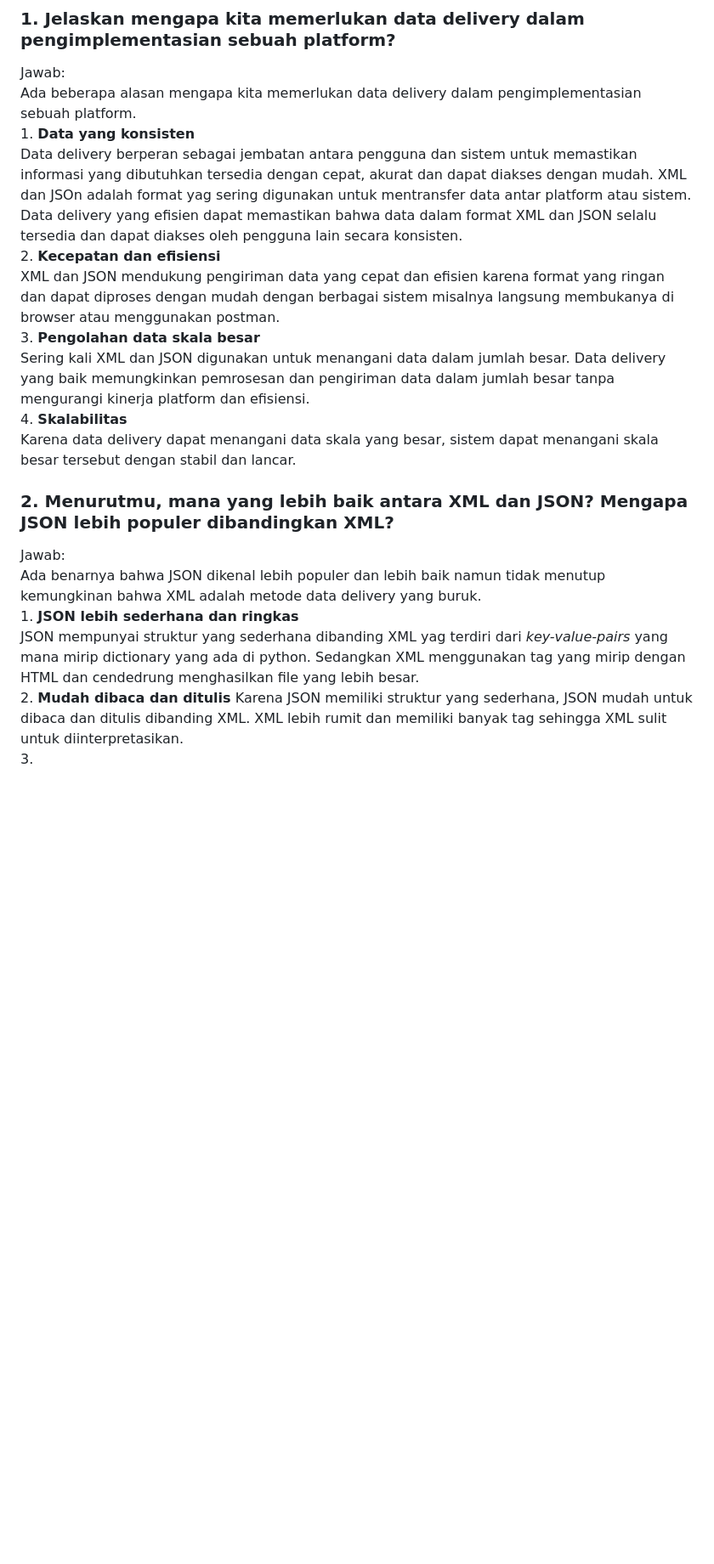
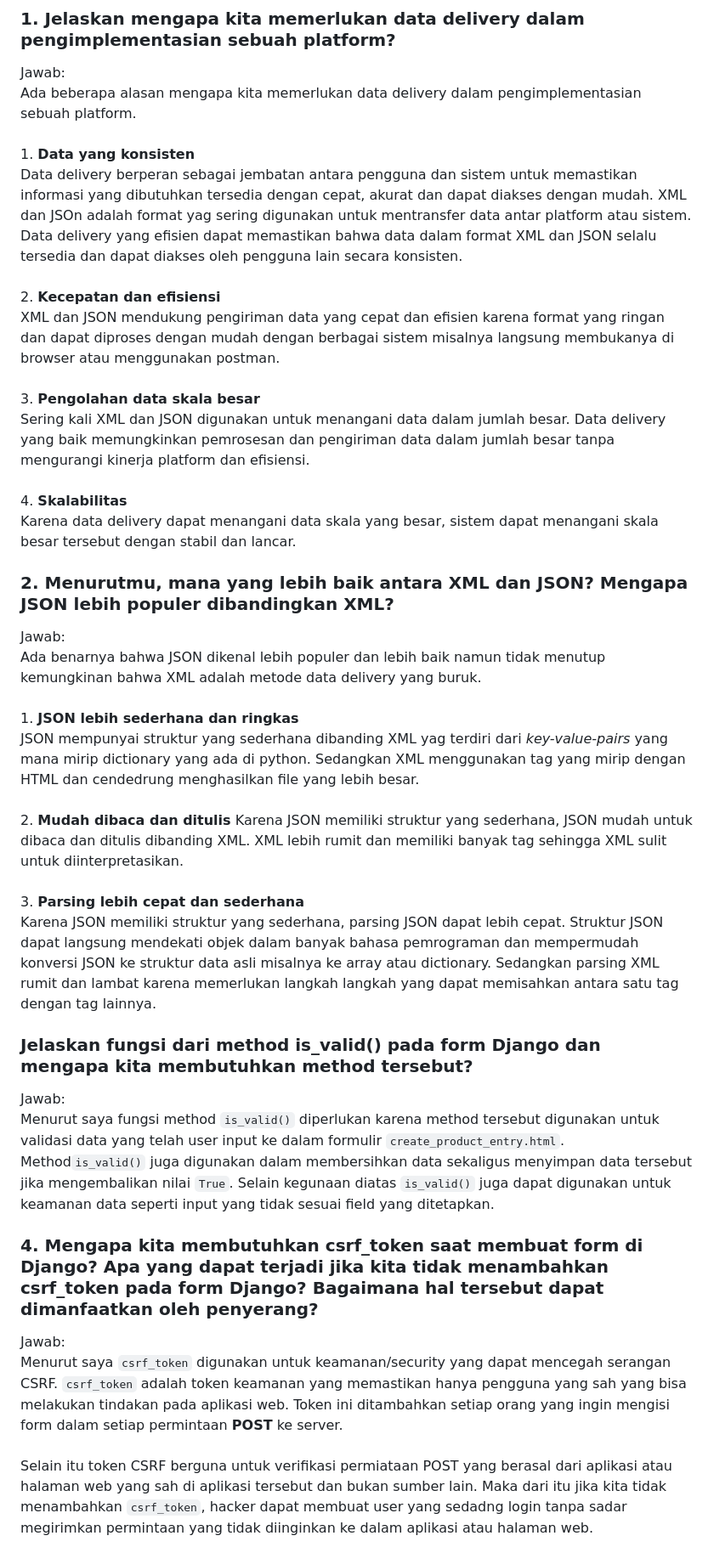
Before and after one commit to fachhhh/RiiPedia, a Markdown page: README.md, the part around the change. Shown at 85% size. GitHub-like rendering; blank space fills up the shorter version.

Commit message:
Already finish answering no. 2, 3, and 4

```diff
--- a/README.md
+++ b/README.md
@@ -109,20 +109,40 @@ jawab:\
 ### 1. Jelaskan mengapa kita memerlukan data delivery dalam pengimplementasian sebuah platform?
 Jawab:\
     Ada beberapa alasan mengapa kita memerlukan data delivery dalam pengimplementasian sebuah platform.\
+    \
     1. **Data yang konsisten**\
     Data delivery berperan sebagai jembatan antara pengguna dan sistem untuk memastikan informasi yang dibutuhkan tersedia dengan cepat, akurat dan dapat diakses dengan mudah. XML dan JSOn adalah format yag sering digunakan untuk mentransfer data antar platform atau sistem. Data delivery yang efisien dapat memastikan bahwa data dalam format XML dan JSON selalu tersedia dan dapat diakses oleh pengguna lain secara konsisten.\
+    \
     2. **Kecepatan dan efisiensi**\
     XML dan JSON mendukung pengiriman data yang cepat dan efisien karena format yang ringan dan dapat diproses dengan mudah dengan berbagai sistem misalnya langsung membukanya di browser atau menggunakan postman.\
+    \
     3. **Pengolahan data skala besar**\
     Sering kali XML dan JSON digunakan untuk menangani data dalam jumlah besar. Data delivery yang baik memungkinkan pemrosesan dan pengiriman data dalam jumlah besar tanpa mengurangi kinerja platform dan efisiensi.\
+    \
     4. **Skalabilitas**\
     Karena data delivery dapat menangani data skala yang besar, sistem dapat menangani skala besar tersebut dengan stabil dan lancar.
 
 ### 2. Menurutmu, mana yang lebih baik antara XML dan JSON? Mengapa JSON lebih populer dibandingkan XML?
 Jawab:\
     Ada benarnya bahwa JSON dikenal lebih populer dan lebih baik namun tidak menutup kemungkinan bahwa XML adalah metode data delivery yang buruk.\
+    \
     1. **JSON lebih sederhana dan ringkas**\
     JSON mempunyai struktur yang sederhana dibanding XML yag terdiri dari *key-value-pairs* yang mana mirip dictionary yang ada di python. Sedangkan XML menggunakan tag yang mirip dengan HTML dan cendedrung menghasilkan file yang lebih besar.\
+    \
     2. **Mudah dibaca dan ditulis**
     Karena JSON memiliki struktur yang sederhana, JSON mudah untuk dibaca dan ditulis dibanding XML. XML lebih rumit dan memiliki banyak tag sehingga XML sulit untuk diinterpretasikan.\
-    3.
+    \
+    3. **Parsing lebih cepat dan sederhana**\
+    Karena JSON memiliki struktur yang sederhana, parsing JSON dapat lebih cepat. Struktur JSON dapat langsung mendekati objek dalam banyak bahasa pemrograman dan mempermudah konversi JSON ke struktur data asli misalnya ke array atau dictionary. Sedangkan parsing XML rumit dan lambat karena memerlukan langkah langkah yang dapat memisahkan antara satu tag dengan tag lainnya.
+
+### Jelaskan fungsi dari method is_valid() pada form Django dan mengapa kita membutuhkan method tersebut?
+Jawab:\
+    Menurut saya fungsi method `is_valid()` diperlukan karena method tersebut digunakan untuk validasi data yang telah user input ke dalam formulir `create_product_entry.html`. Method`is_valid()` juga digunakan dalam membersihkan data sekaligus menyimpan data tersebut jika mengembalikan nilai `True`. Selain kegunaan diatas `is_valid()` juga dapat digunakan untuk keamanan data seperti input yang tidak sesuai field yang ditetapkan.
+
+### 4. Mengapa kita membutuhkan csrf_token saat membuat form di Django? Apa yang dapat terjadi jika kita tidak menambahkan csrf_token pada form Django? Bagaimana hal tersebut dapat dimanfaatkan oleh penyerang?
+Jawab:\
+    Menurut saya `csrf_token` digunakan untuk keamanan/security yang dapat mencegah serangan CSRF. `csrf_token` adalah token keamanan yang memastikan hanya pengguna yang sah yang bisa melakukan tindakan pada aplikasi web. Token ini ditambahkan setiap orang yang ingin mengisi form dalam setiap permintaan **POST** ke server.\
+    \
+    Selain itu token CSRF berguna untuk verifikasi permiataan POST yang berasal dari aplikasi atau halaman web yang sah di aplikasi tersebut dan bukan sumber lain. Maka dari itu jika kita tidak menambahkan `csrf_token`, hacker dapat membuat user yang sedadng login tanpa sadar megirimkan permintaan yang tidak diinginkan ke dalam aplikasi atau halaman web.
+
+###
```
